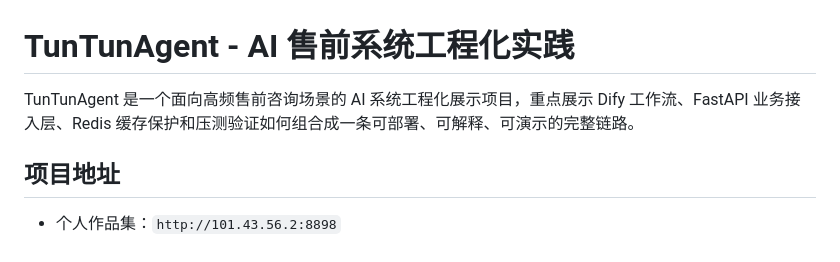
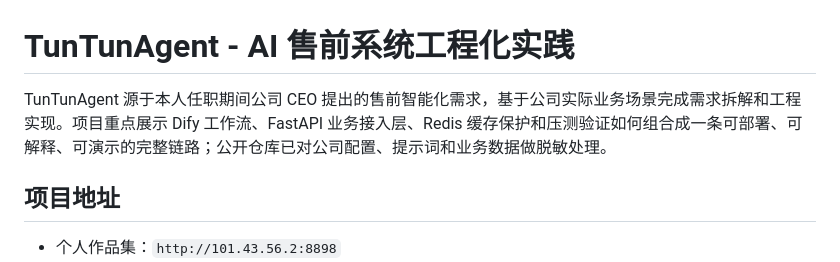
Before and after one commit to Yuan1cMax/TunTunAgent, a Markdown page: README.md, the part around the change. Rendered like a GitHub page.

Commit message:
docs: document commissioned business origin

```diff
--- a/README.md
+++ b/README.md
@@ -1,6 +1,6 @@
 # TunTunAgent - AI 售前系统工程化实践
 
-TunTunAgent 是一个面向高频售前咨询场景的 AI 系统工程化展示项目，重点展示 Dify 工作流、FastAPI 业务接入层、Redis 缓存保护和压测验证如何组合成一条可部署、可解释、可演示的完整链路。
+TunTunAgent 源于本人任职期间公司 CEO 提出的售前智能化需求，基于公司实际业务场景完成需求拆解和工程实现。项目重点展示 Dify 工作流、FastAPI 业务接入层、Redis 缓存保护和压测验证如何组合成一条可部署、可解释、可演示的完整链路；公开仓库已对公司配置、提示词和业务数据做脱敏处理。
 
 ## 项目地址
 
```
